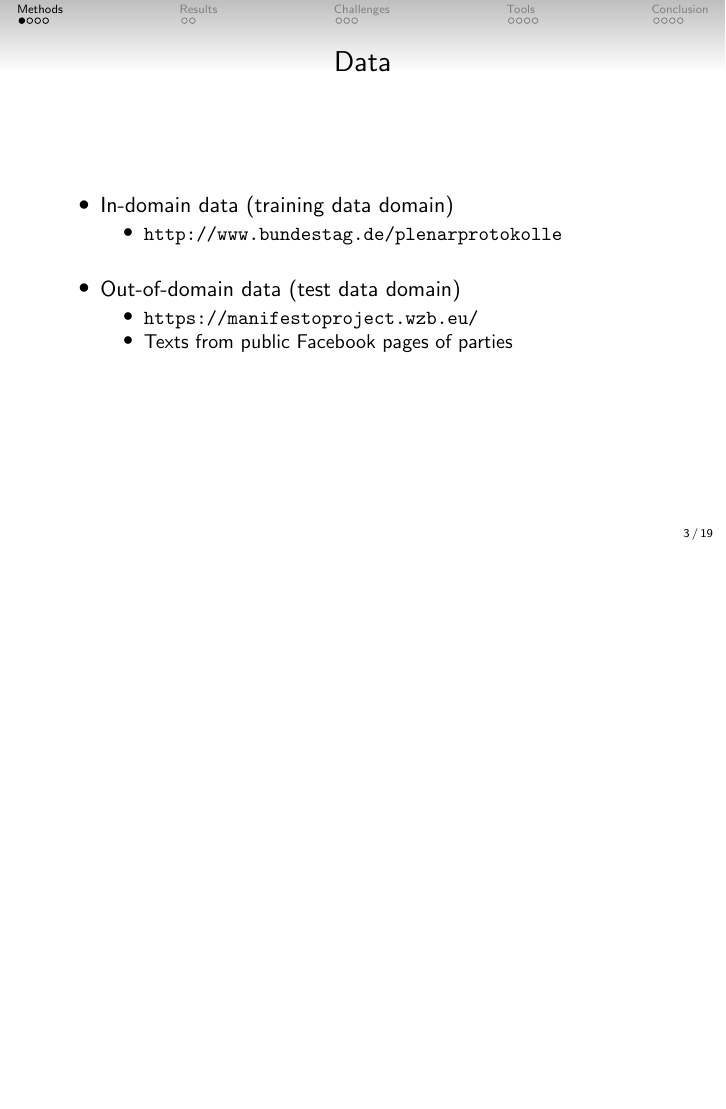
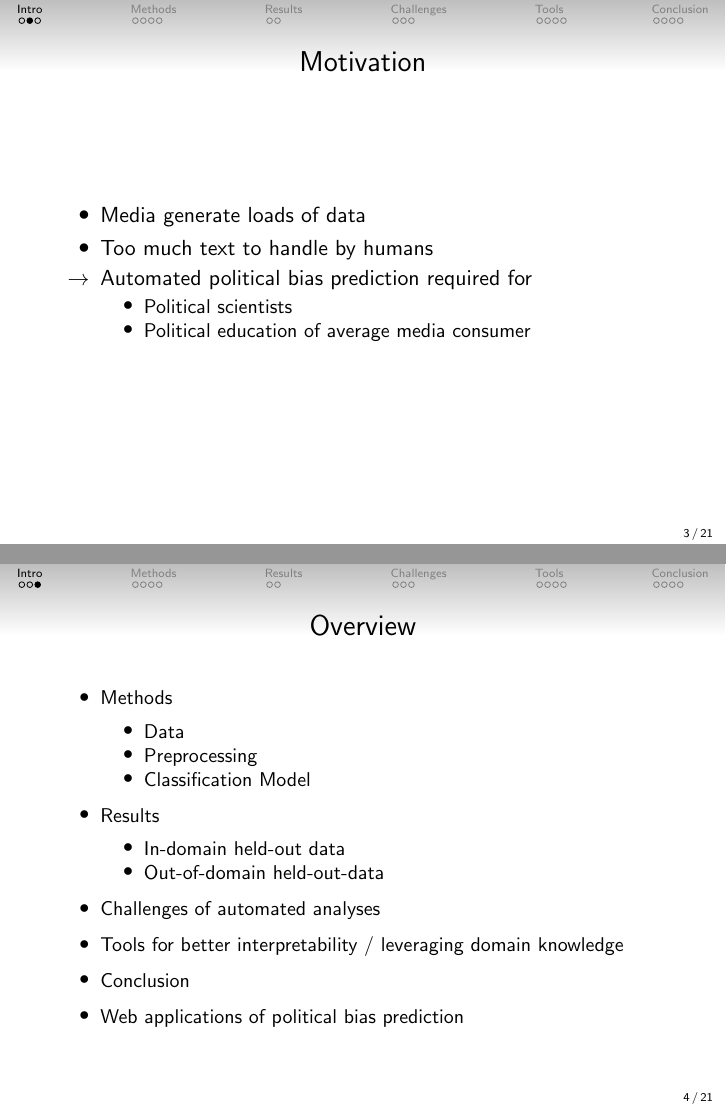
Before and after one commit to felixbiessmann/fipi, LaTeX slides (manuscript/poltext-praesentation.tex): page 5 of 33 before the commit and pages 9 and 10 of 39 after it, the two joined at a grey line, the shorter picture padded with empty space. Compiled offline with pdfLaTeX.

Commit message:
Polished slides.

```diff
--- a/manuscript/poltext-praesentation.tex
+++ b/manuscript/poltext-praesentation.tex
@@ -63,8 +63,8 @@ Daniel Kirsch\\
 \end{frame}
 
 %
-%\section{Intro}
-%\subsection{}
+\section{Intro}
+\subsection{}
 
 \begin{frame}\frametitle{Disclaimers}
 \small
@@ -78,32 +78,38 @@ Daniel Kirsch\\
 \end{itemize}
 \end{frame}
 
-%\begin{frame}\frametitle{Motivation}
-%\begin{itemize}[<+->]
-%\item Media generate
-%\end{itemize}
-%\end{frame}
+\begin{frame}\frametitle{Motivation}
+\begin{itemize}[<+->]
+\item Media generate loads of data
+\item Too much text to handle by humans
+\item[$\rightarrow$] Automated political bias prediction required for
+\begin{itemize}
+\item Political scientists
+\item Political education of average media consumer
+\end{itemize}
+\end{itemize}
+\end{frame}
 
-%\begin{frame}\frametitle{Overview}
-%\small
-%\begin{itemize}[<+->]
-%\item Methods
-%\begin{itemize}
-%\item Data
-%\item Preprocessing
-%\item Classification Model
-%\end{itemize}
-%\item Results
-%\begin{itemize}
-%\item In-domain held-out data
-%\item Out-of-domain held-out-data
-%\end{itemize}
-%\item Challenges of automated analyses
-%\item Tools for better interpretability / leveraging domain knowledge
-%\item Conclusion
-%\item Web applications of political bias prediction
-%\end{itemize}
-%\end{frame}
+\begin{frame}\frametitle{Overview}
+\small
+\begin{itemize}
+\item Methods
+\begin{itemize}
+\item Data
+\item Preprocessing
+\item Classification Model
+\end{itemize}
+\item Results
+\begin{itemize}
+\item In-domain held-out data
+\item Out-of-domain held-out-data
+\end{itemize}
+\item Challenges of automated analyses
+\item Tools for better interpretability / leveraging domain knowledge
+\item Conclusion
+\item Web applications of political bias prediction
+\end{itemize}
+\end{frame}
 
 \section{Methods}
 \subsection{}
```
Also changed, not shown: manuscript/poltext-praesentation.pdf, manuscript/poltext-praesentation.tex (11 more changed lines).
